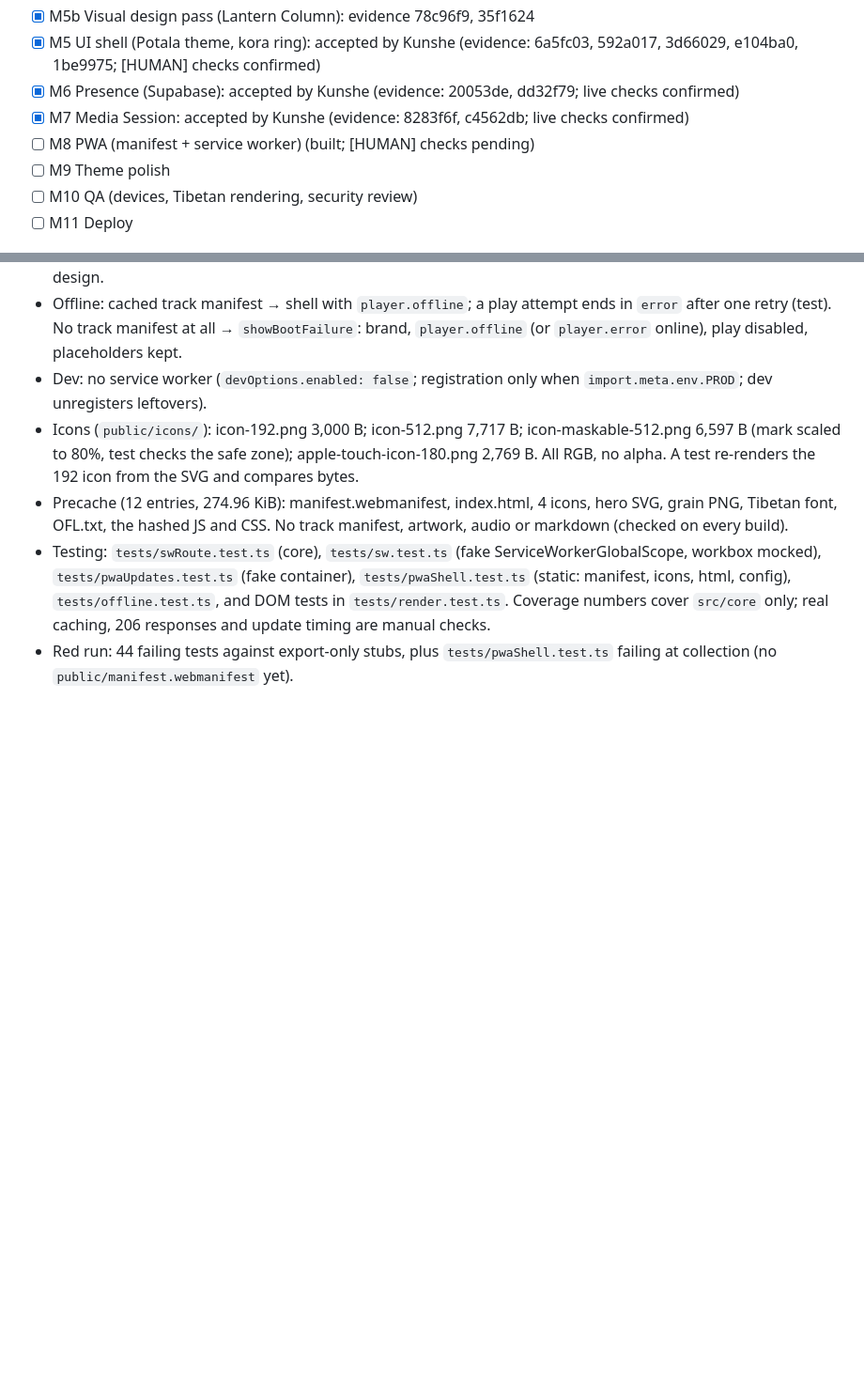
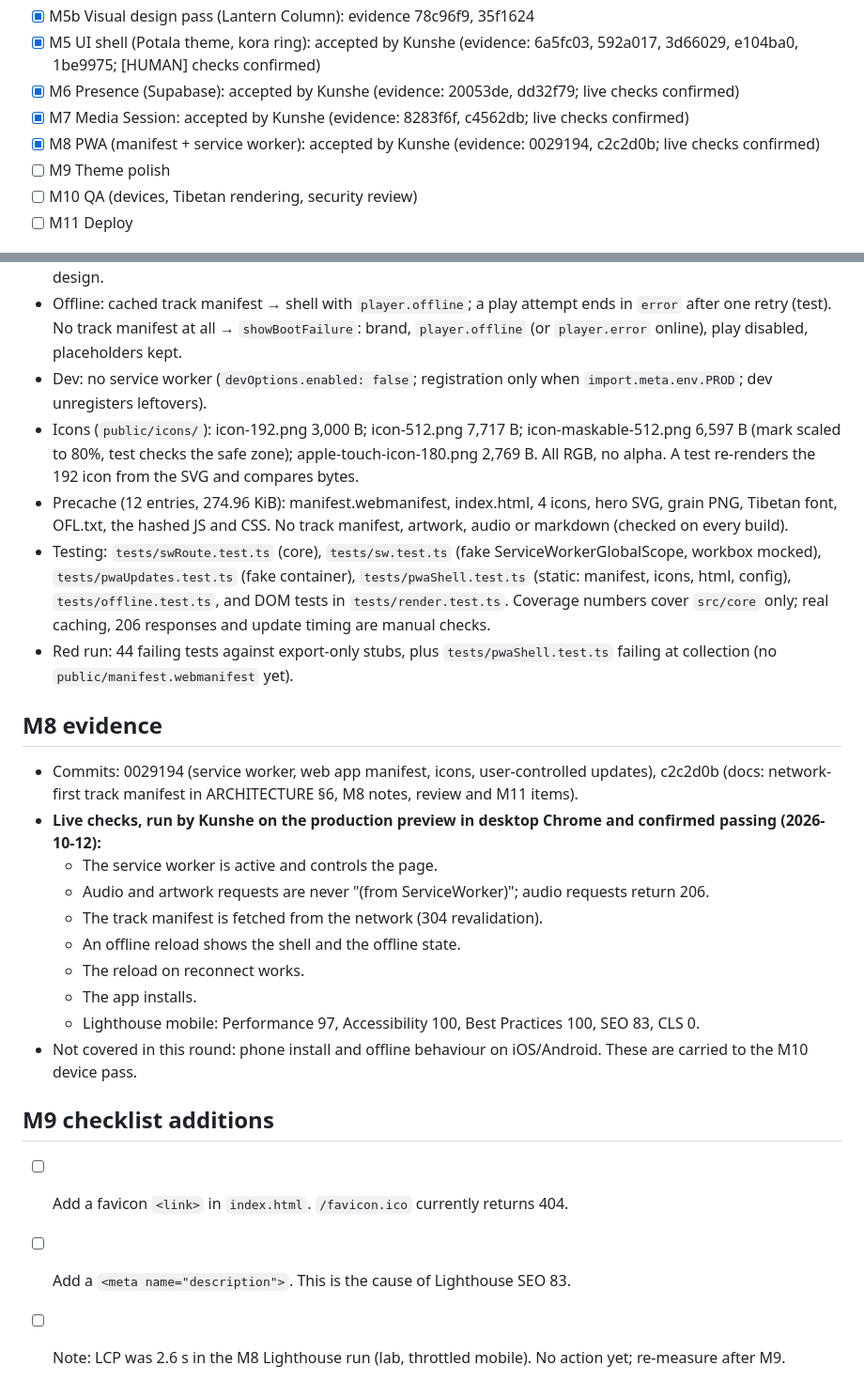
Before and after one commit to kunzob/Gorshey, a Markdown page: PROGRESS.md, 2 parts joined by grey strips. Shown at 94% size. Drawn GitHub-style; blank space fills up the shorter version.

Commit message:
docs(m8): tick M8 with live PWA check evidence and record M9 items
Co-Authored-By: Claude Opus 5.5 <noreply@anthropic.com>

```diff
--- a/PROGRESS.md
+++ b/PROGRESS.md
@@ -13,7 +13,7 @@ The agent updates this file at the end of every task. Newest notes at the bottom
 - [x] M5  UI shell (Potala theme, kora ring): accepted by Kunshe (evidence: 6a5fc03, 592a017, 3d66029, e104ba0, 1be9975; [HUMAN] checks confirmed)
 - [x] M6  Presence (Supabase): accepted by Kunshe (evidence: 20053de, dd32f79; live checks confirmed)
 - [x] M7  Media Session: accepted by Kunshe (evidence: 8283f6f, c4562db; live checks confirmed)
-- [ ] M8  PWA (manifest + service worker) (built; [HUMAN] checks pending)
+- [x] M8  PWA (manifest + service worker): accepted by Kunshe (evidence: 0029194, c2c2d0b; live checks confirmed)
 - [ ] M9  Theme polish
 - [ ] M10 QA (devices, Tibetan rendering, security review)
 - [ ] M11 Deploy
@@ -285,3 +285,21 @@ The agent updates this file at the end of every task. Newest notes at the bottom
   206 responses and update timing are manual checks.
 - Red run: 44 failing tests against export-only stubs, plus `tests/pwaShell.test.ts` failing at collection (no
   `public/manifest.webmanifest` yet).
+
+## M8 evidence
+- Commits: 0029194 (service worker, web app manifest, icons, user-controlled updates), c2c2d0b (docs: network-first
+  track manifest in ARCHITECTURE §6, M8 notes, review and M11 items).
+- **Live checks, run by Kunshe on the production preview in desktop Chrome and confirmed passing (2026-10-12):**
+  - The service worker is active and controls the page.
+  - Audio and artwork requests are never "(from ServiceWorker)"; audio requests return 206.
+  - The track manifest is fetched from the network (304 revalidation).
+  - An offline reload shows the shell and the offline state.
+  - The reload on reconnect works.
+  - The app installs.
+  - Lighthouse mobile: Performance 97, Accessibility 100, Best Practices 100, SEO 83, CLS 0.
+- Not covered in this round: phone install and offline behaviour on iOS/Android. These are carried to the M10 device pass.
+
+## M9 checklist additions
+- [ ] Add a favicon `<link>` in `index.html`. `/favicon.ico` currently returns 404.
+- [ ] Add a `<meta name="description">`. This is the cause of Lighthouse SEO 83.
+- [ ] Note: LCP was 2.6 s in the M8 Lighthouse run (lab, throttled mobile). No action yet; re-measure after M9.
```
